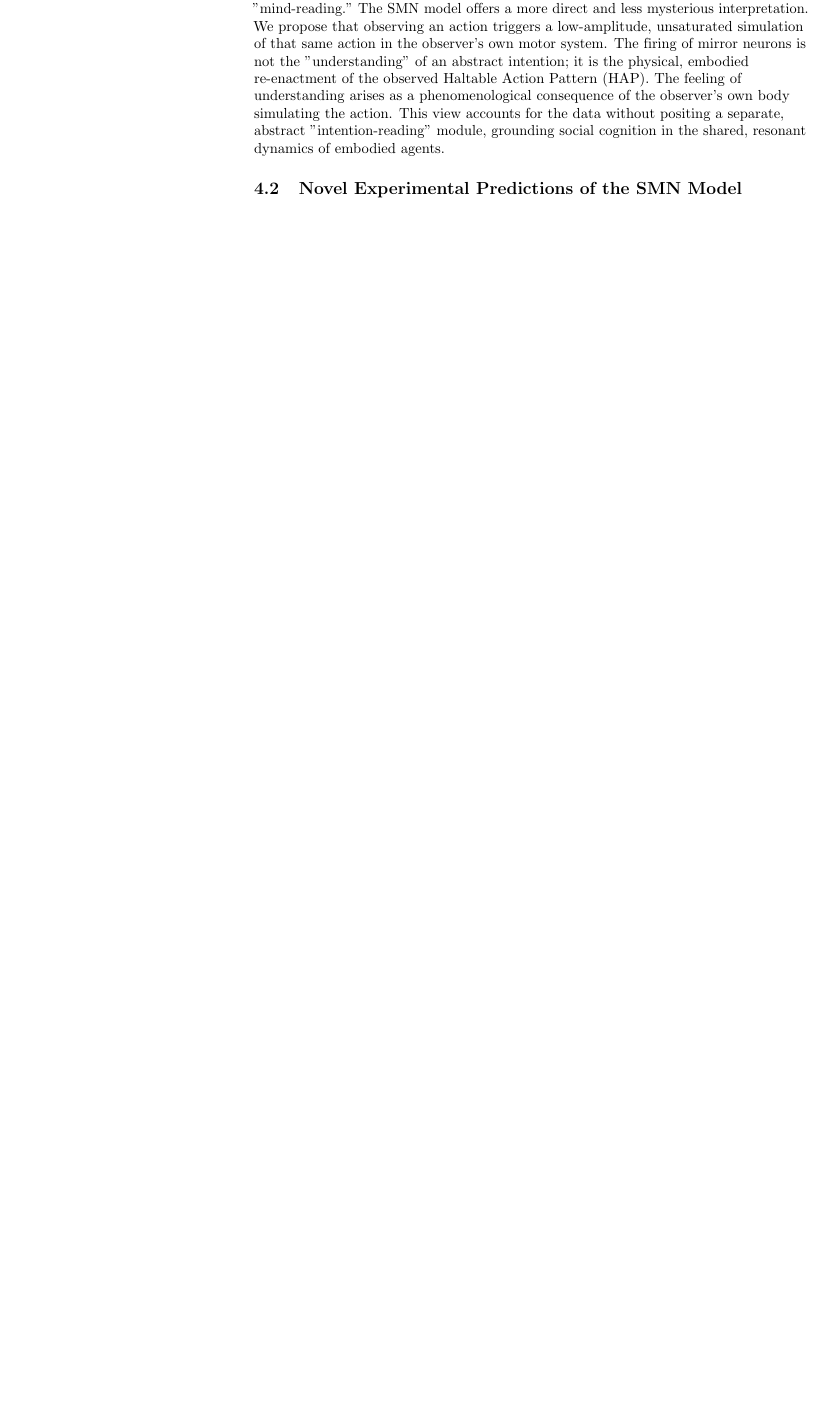
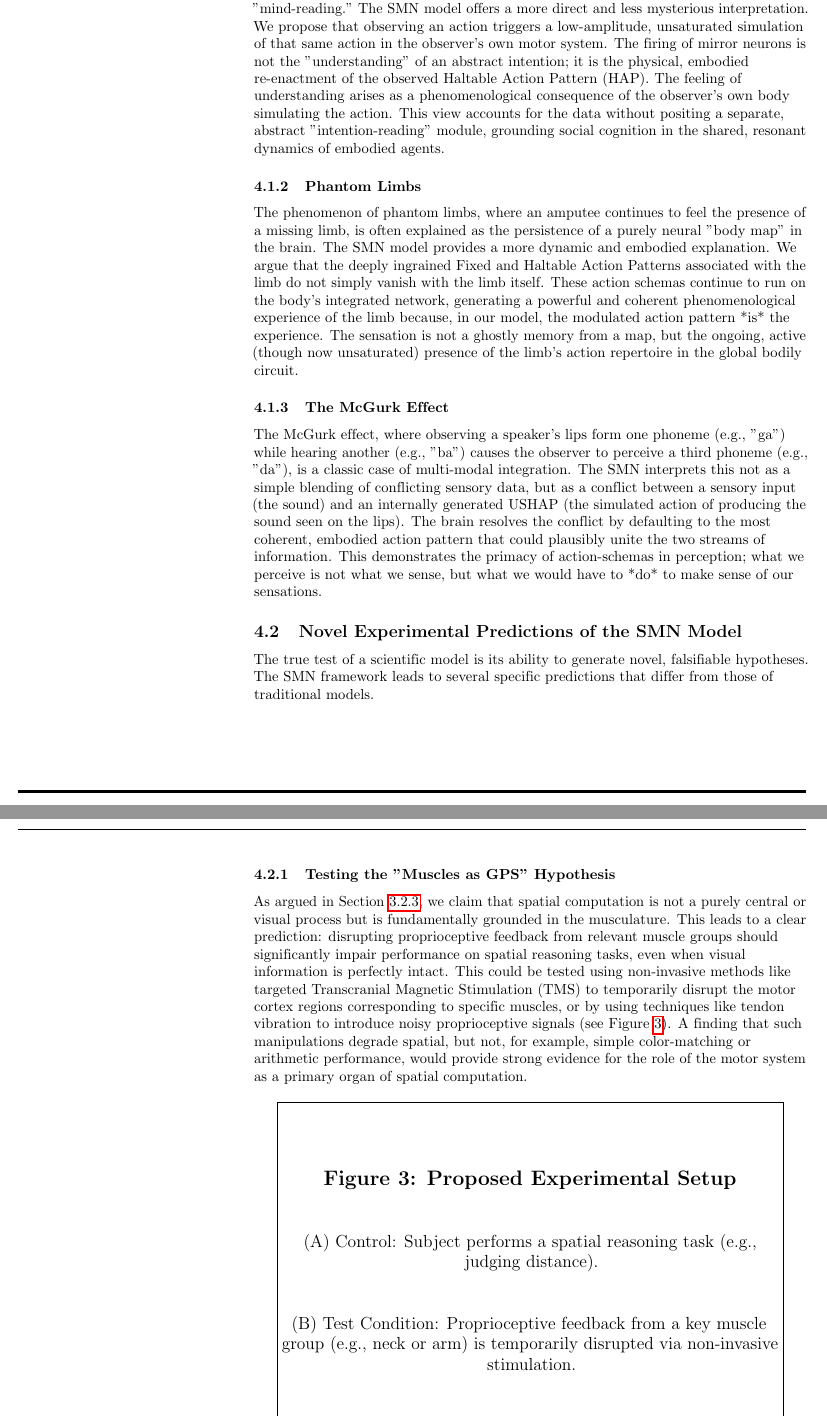
Before and after one commit to gnowgi/memetat, a LaTeX document (main.tex, which reads empirical.tex): part of page 15 of 16 before the commit and two parts of pages 15 and 16 of 18 after it, the two joined at a grey line, cut so that both start at the same text, the shorter picture padded with empty space. Compiled offline with pdfLaTeX.

Commit message:
Complete empirical.tex with reinterpretations and predictions

```diff
--- a/empirical.tex
+++ b/empirical.tex
@@ -10,6 +10,24 @@ Many reproducible experimental results in cognitive science are not in dispute,
 \label{ssubsec:mirror_neurons}
 The discovery of "mirror neurons"—neurons that fire both when an agent performs an action and when it observes another agent performing the same action—has been widely interpreted as the neural basis for understanding the intentions of others, or "mind-reading." The SMN model offers a more direct and less mysterious interpretation. We propose that observing an action triggers a low-amplitude, unsaturated simulation of that same action in the observer's own motor system. The firing of mirror neurons is not the "understanding" of an abstract intention; it is the physical, embodied re-enactment of the observed Haltable Action Pattern (HAP). The feeling of understanding arises as a phenomenological consequence of the observer's own body simulating the action. This view accounts for the data without positing a separate, abstract "intention-reading" module, grounding social cognition in the shared, resonant dynamics of embodied agents.
 
+\subsubsection{Phantom Limbs}
+\label{ssubsec:phantom_limbs}
+The phenomenon of phantom limbs, where an amputee continues to feel the presence of a missing limb, is often explained as the persistence of a purely neural "body map" in the brain. The SMN model provides a more dynamic and embodied explanation. We argue that the deeply ingrained Fixed and Haltable Action Patterns associated with the limb do not simply vanish with the limb itself. These action schemas continue to run on the body's integrated network, generating a powerful and coherent phenomenological experience of the limb because, in our model, the modulated action pattern *is* the experience. The sensation is not a ghostly memory from a map, but the ongoing, active (though now unsaturated) presence of the limb's action repertoire in the global bodily circuit.
+
+\subsubsection{The McGurk Effect}
+\label{ssubsec:mcgurk}
+The McGurk effect, where observing a speaker's lips form one phoneme (e.g., "ga") while hearing another (e.g., "ba") causes the observer to perceive a third phoneme (e.g., "da"), is a classic case of multi-modal integration. The SMN interprets this not as a simple blending of conflicting sensory data, but as a conflict between a sensory input (the sound) and an internally generated USHAP (the simulated action of producing the sound seen on the lips). The brain resolves the conflict by defaulting to the most coherent, embodied action pattern that could plausibly unite the two streams of information. This demonstrates the primacy of action-schemas in perception; what we perceive is not what we sense, but what we would have to *do* to make sense of our sensations.
+
 \subsection{Novel Experimental Predictions of the SMN Model}
 \label{subsec:predictions}
-% TODO: Add novel experimental designs here.
+The true test of a scientific model is its ability to generate novel, falsifiable hypotheses. The SMN framework leads to several specific predictions that differ from those of traditional models.
+
+\subsubsection{Testing the "Muscles as GPS" Hypothesis}
+\label{ssubsec:gps_test}
+As argued in Section \ref{ssubsec:muscles_space}, we claim that spatial computation is not a purely central or visual process but is fundamentally grounded in the musculature. This leads to a clear prediction: disrupting proprioceptive feedback from relevant muscle groups should significantly impair performance on spatial reasoning tasks, even when visual information is perfectly intact. This could be tested using non-invasive methods like targeted Transcranial Magnetic Stimulation (TMS) to temporarily disrupt the motor cortex regions corresponding to specific muscles, or by using techniques like tendon vibration to introduce noisy proprioceptive signals (see Figure \ref{fig:gps_experiment}). A finding that such manipulations degrade spatial, but not, for example, simple color-matching or arithmetic performance, would provide strong evidence for the role of the motor system as a primary organ of spatial computation.
+
+\begin{figure}[ht]
+    \centering
+    % Placeholder for the actual graphic.
+    \fbox{\parbox[c][10cm][c]{12cm}{\centering \Large \textbf{Figure 3: Proposed Experimental Setup} \\ \vspace{1cm} \large (A) Control: Subject performs a spatial reasoning task (e.g., judging distance). \\ \vspace{1cm} (B) Test Condition: Proprioceptive feedback from a key muscle group (e.g., neck or arm) is temporarily disrupted via non-invasive stimulation. \\ \vspace{1cm} \textbf{Prediction:} Performance on the spatial task will be significantly impaired in the test condition, even with full visual input.}}
+    \caption{\textbf{Experimental Design to Test the "Muscles as GPS" Hypothesis.} The SMN model predicts that spatial reasoning is not a purely visual or central process but is computed via the motor system. This experiment aims to test that claim by measuring the impact of proprioceptive disruption on spatial judgment tasks. A significant performance drop would support the hypothesis that the musculature is a primary organ of spatial computation.}
```
Also changed, not shown: empirical.tex (6 more changed lines).
